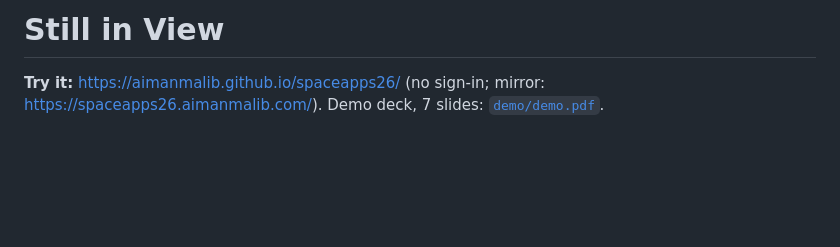
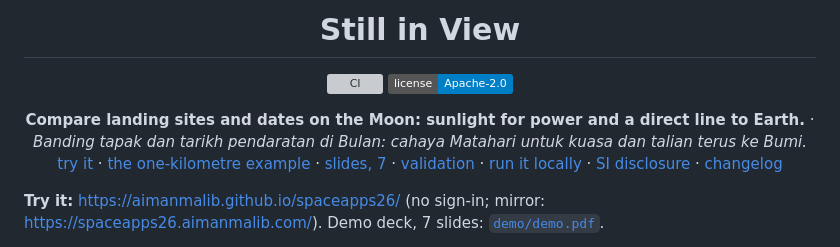
Before and after one commit to aimanmalib/spaceapps26, a Markdown page: README.md, the part around the change. Drawn GitHub-style; badges without logos; blank space fills up the shorter version; grey boxes are pictures that could not be loaded.

```diff
--- a/README.md
+++ b/README.md
@@ -1,4 +1,9 @@
-# Still in View
+<h1 align="center">Still in View</h1>
+
+<p align="center"><a href="https://github.com/aimanmalib/spaceapps26/actions/workflows/ci.yml"><img src="https://github.com/aimanmalib/spaceapps26/actions/workflows/ci.yml/badge.svg" alt="CI"></a> <a href="LICENSE"><img src="https://img.shields.io/badge/license-Apache--2.0-blue" alt="License: Apache-2.0"></a></p>
+
+<p align="center"><b>Compare landing sites and dates on the Moon: sunlight for power and a direct line to Earth.</b> · <i>Banding tapak dan tarikh pendaratan di Bulan: cahaya Matahari untuk kuasa dan talian terus ke Bumi.</i><br>
+<a href="https://aimanmalib.github.io/spaceapps26/">try it</a> · <a href="https://aimanmalib.github.io/spaceapps26/?s=im-2,2026-11-14T00:00">the one-kilometre example</a> · <a href="demo/demo.pdf">slides, 7</a> · <a href="#validation-in-short">validation</a> · <a href="#run-it-locally">run it locally</a> · <a href="SI-DISCLOSURE.md">SI disclosure</a> · <a href="CHANGELOG.md">changelog</a></p>
 
 **Try it:** <https://aimanmalib.github.io/spaceapps26/> (no sign-in; mirror: <https://spaceapps26.aimanmalib.com/>).
 Demo deck, 7 slides: [`demo/demo.pdf`](demo/demo.pdf).
```
Also changed, not shown: .github/PULL_REQUEST_TEMPLATE.md (added, +8 -0 lines), CHANGELOG.md (added, +33 -0 lines), CODE_OF_CONDUCT.md (added, +128 -0 lines), CONTRIBUTING.md (added, +38 -0 lines), REFERENCES.md (+5 -0 lines), public/media/og.png (added), 12 other files.
